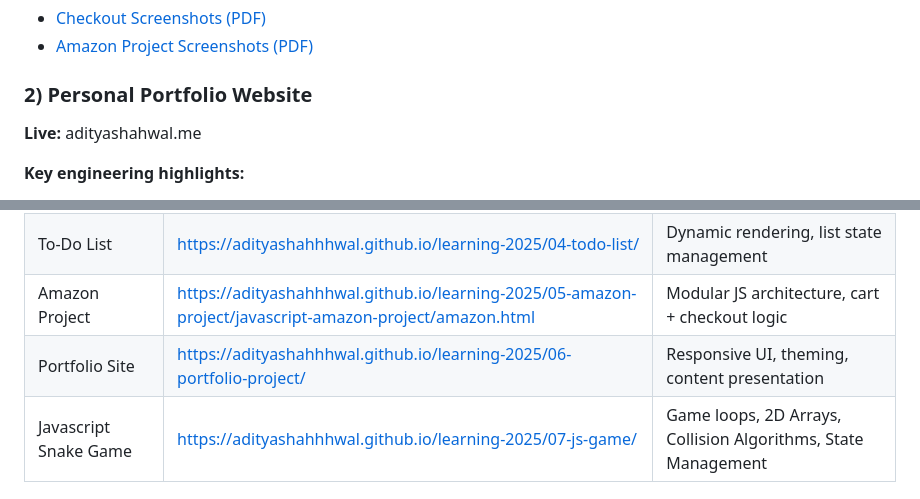
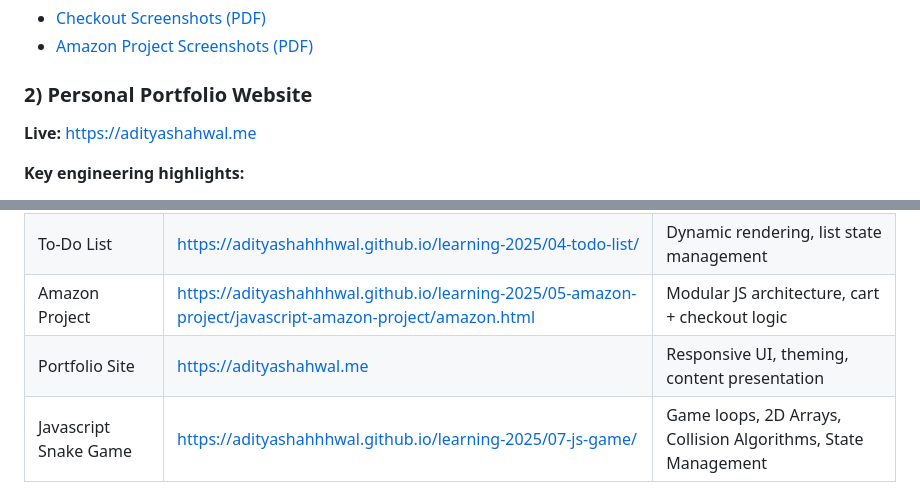
Before and after one commit to Adityashahhhwal/learning-2025, a Markdown page: README.md, 2 parts joined by grey strips. GitHub-like rendering.

Commit message:
docs: Update portfolio site URLs to use the direct domain.

```diff
--- a/README.md
+++ b/README.md
@@ -52,7 +52,7 @@ https://adityashahhhwal.github.io/learning-2025/05-amazon-project/javascript-ama
 ### 2) Personal Portfolio Website
 
 **Live:**
-adityashahwal.me
+https://adityashahwal.me
 
 **Key engineering highlights:**
 - Responsive desktop + hamburger navigation
@@ -83,7 +83,7 @@ https://adityashahhhwal.github.io/learning-2025/07-js-game/
 | Rock Paper Scissors | https://adityashahhhwal.github.io/learning-2025/03-rock-paper-scissors/ | Conditional logic, score flow, UI updates |
 | To-Do List | https://adityashahhhwal.github.io/learning-2025/04-todo-list/ | Dynamic rendering, list state management |
 | Amazon Project | https://adityashahhhwal.github.io/learning-2025/05-amazon-project/javascript-amazon-project/amazon.html | Modular JS architecture, cart + checkout logic |
-| Portfolio Site | https://adityashahhhwal.github.io/learning-2025/06-portfolio-project/ | Responsive UI, theming, content presentation |
+| Portfolio Site | https://adityashahwal.me | Responsive UI, theming, content presentation |
 | Javascript Snake Game | https://adityashahhhwal.github.io/learning-2025/07-js-game/ | Game loops, 2D Arrays, Collision Algorithms, State Management |
 
 ---
```
